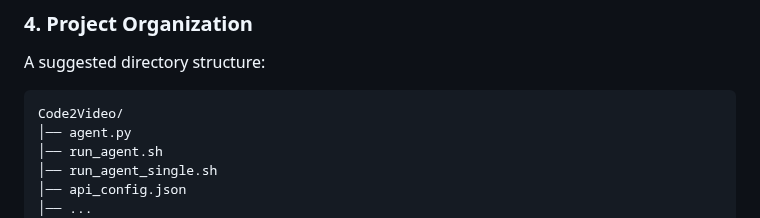
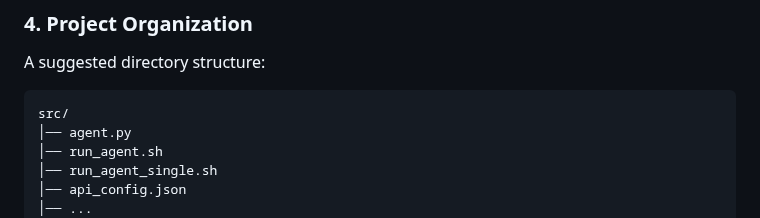
Before and after one commit to xuhaodev/Code2Video, a Markdown page: README.md, the part around the change. GitHub-like rendering.

````diff
--- a/README.md
+++ b/README.md
@@ -152,7 +152,7 @@ sh run_agent.sh
 A suggested directory structure:
 
 ```
-Code2Video/
+src/
 │── agent.py
 │── run_agent.sh
 │── run_agent_single.sh
````
